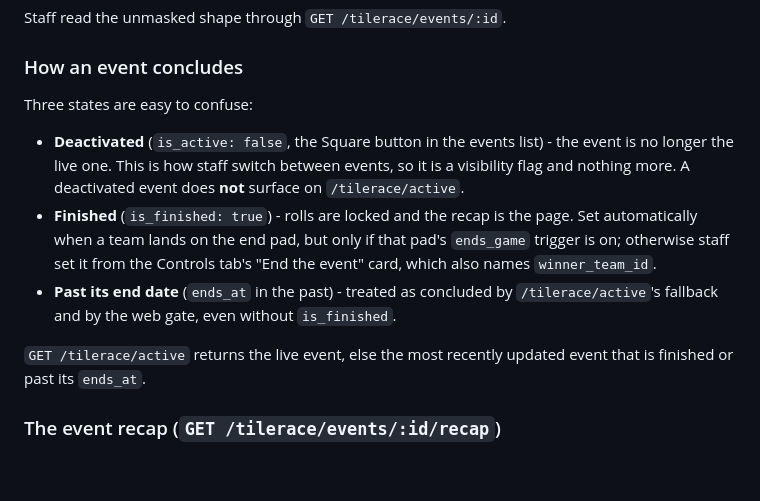
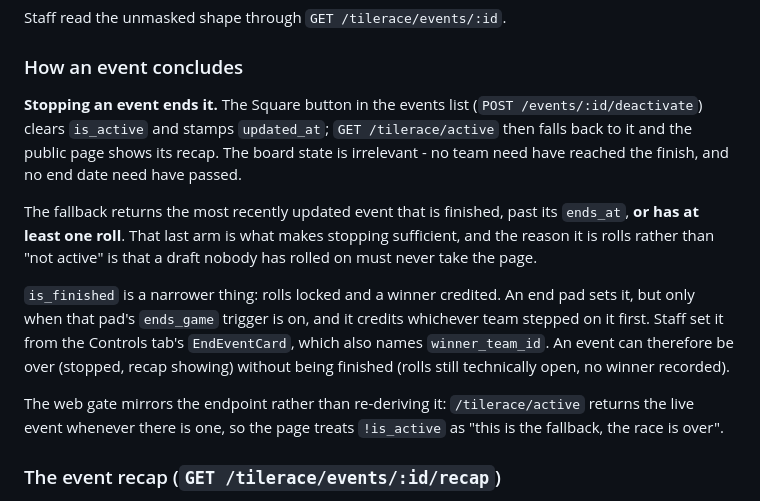
Before and after one commit to Iron-Foundry/Foundry-Project, a Markdown page: designs/TILE_RACE.md, the part around the change. Drawn GitHub-style; blank space fills up the shorter version.

Commit message:
docs(tilerace): stopping an event is what ends it
Rewrites "How an event concludes": stopping is the end of an event and
the recap follows from it, is_finished is the narrower "rolls locked,
winner credited", and the fallback keys on rolls so a draft cannot take
the page.

```diff
--- a/designs/TILE_RACE.md
+++ b/designs/TILE_RACE.md
@@ -128,13 +128,13 @@ The only unauthenticated tile race surface, and the only one that is masked. `pu
 Staff read the unmasked shape through `GET /tilerace/events/:id`.
 
 ### How an event concludes
-Three states are easy to confuse:
+**Stopping an event ends it.** The Square button in the events list (`POST /events/:id/deactivate`) clears `is_active` and stamps `updated_at`; `GET /tilerace/active` then falls back to it and the public page shows its recap. The board state is irrelevant - no team need have reached the finish, and no end date need have passed.
 
-- **Deactivated** (`is_active: false`, the Square button in the events list) - the event is no longer the live one. This is how staff switch between events, so it is a visibility flag and nothing more. A deactivated event does **not** surface on `/tilerace/active`.
-- **Finished** (`is_finished: true`) - rolls are locked and the recap is the page. Set automatically when a team lands on the end pad, but only if that pad's `ends_game` trigger is on; otherwise staff set it from the Controls tab's "End the event" card, which also names `winner_team_id`.
-- **Past its end date** (`ends_at` in the past) - treated as concluded by `/tilerace/active`'s fallback and by the web gate, even without `is_finished`.
+The fallback returns the most recently updated event that is finished, past its `ends_at`, **or has at least one roll**. That last arm is what makes stopping sufficient, and the reason it is rolls rather than "not active" is that a draft nobody has rolled on must never take the page.
 
-`GET /tilerace/active` returns the live event, else the most recently updated event that is finished or past its `ends_at`.
+`is_finished` is a narrower thing: rolls locked and a winner credited. An end pad sets it, but only when that pad's `ends_game` trigger is on, and it credits whichever team stepped on it first. Staff set it from the Controls tab's `EndEventCard`, which also names `winner_team_id`. An event can therefore be over (stopped, recap showing) without being finished (rolls still technically open, no winner recorded).
+
+The web gate mirrors the endpoint rather than re-deriving it: `/tilerace/active` returns the live event whenever there is one, so the page treats `!is_active` as "this is the fallback, the race is over".
 
 ### The event recap (`GET /tilerace/events/:id/recap`)
 The second unauthenticated surface. Every number a recap needs lives behind auth in its raw form - rolls and completions want a signed-in caller, submissions want `tilerace.admin` - so `recap_payload` (`app/routers/tilerace/_recap.py`) reduces all five tables to counts and time series before they leave the API. No proof URL, review note, thread id or Discord id is in the shape at all.
```
Also changed, not shown: .claude/INDEX.md (+1 -1 lines).
